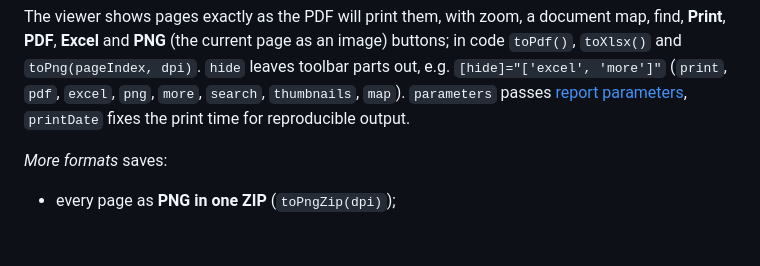
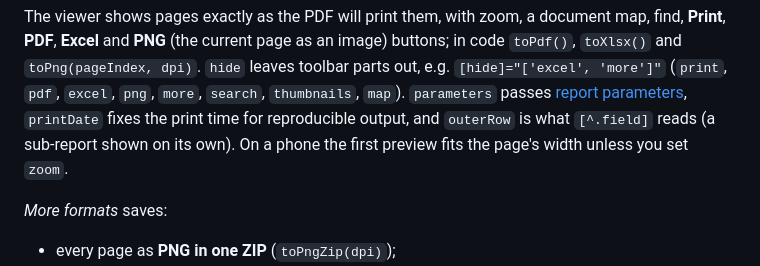
Before and after one commit to emrecirik/we-report, a Markdown page: docs/getting-started.md, the part around the change. Rendered like a GitHub page; blank space fills up the shorter version.

Commit message:
Docs: viewer outerRow, phone zoom

```diff
--- a/docs/getting-started.md
+++ b/docs/getting-started.md
@@ -106,7 +106,8 @@ The viewer shows pages exactly as the PDF will print them, with zoom, a document
 `[hide]="['excel', 'more']"` (`print`, `pdf`, `excel`, `png`, `more`, `search`, `thumbnails`,
 `map`). `parameters` passes
 [report parameters](data-sources.md#parameters), `printDate` fixes the print time for
-reproducible output.
+reproducible output, and `outerRow` is what `[^.field]` reads (a sub-report shown on its own). On
+a phone the first preview fits the page's width unless you set `zoom`.
 
 *More formats* saves:
 
```
